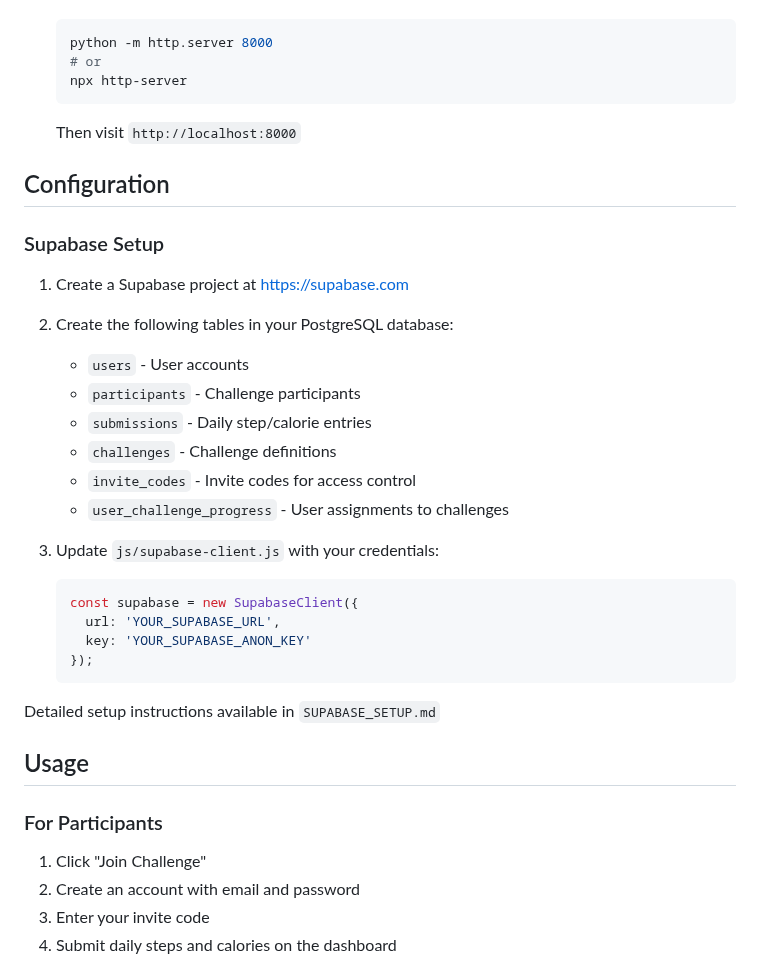
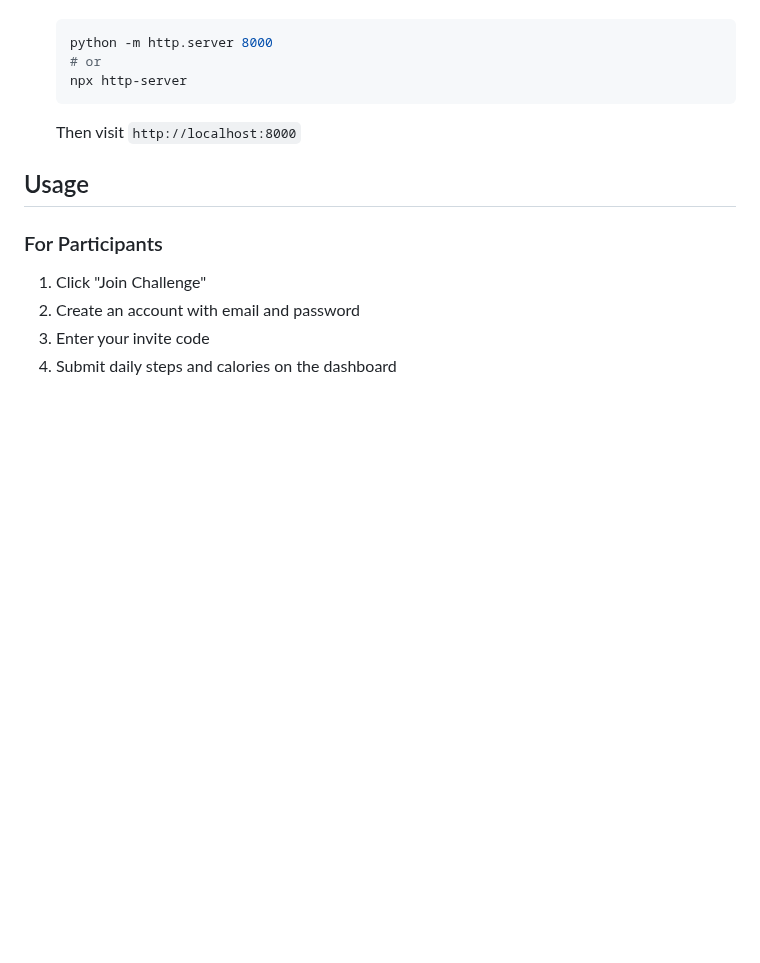
Before and after one commit to krish1225/UpZy, a Markdown page: README.md, the part around one of its changes. GitHub-like rendering; blank space fills up the shorter version.

````diff
--- a/README.md
+++ b/README.md
@@ -59,29 +59,6 @@ A modern, responsive step challenge tracking app built with vanilla HTML, CSS, a
    ```
    Then visit `http://localhost:8000`
 
-## Configuration
-
-### Supabase Setup
-
-1. Create a Supabase project at https://supabase.com
-2. Create the following tables in your PostgreSQL database:
-   - `users` - User accounts
-   - `participants` - Challenge participants
-   - `submissions` - Daily step/calorie entries
-   - `challenges` - Challenge definitions
-   - `invite_codes` - Invite codes for access control
-   - `user_challenge_progress` - User assignments to challenges
-
-3. Update `js/supabase-client.js` with your credentials:
-   ```javascript
-   const supabase = new SupabaseClient({
-     url: 'YOUR_SUPABASE_URL',
-     key: 'YOUR_SUPABASE_ANON_KEY'
-   });
-   ```
-
-Detailed setup instructions available in `SUPABASE_SETUP.md`
-
 ## Usage
 
 ### For Participants
````
Also changed, not shown: other parts of README.md (+1 -42 lines).
